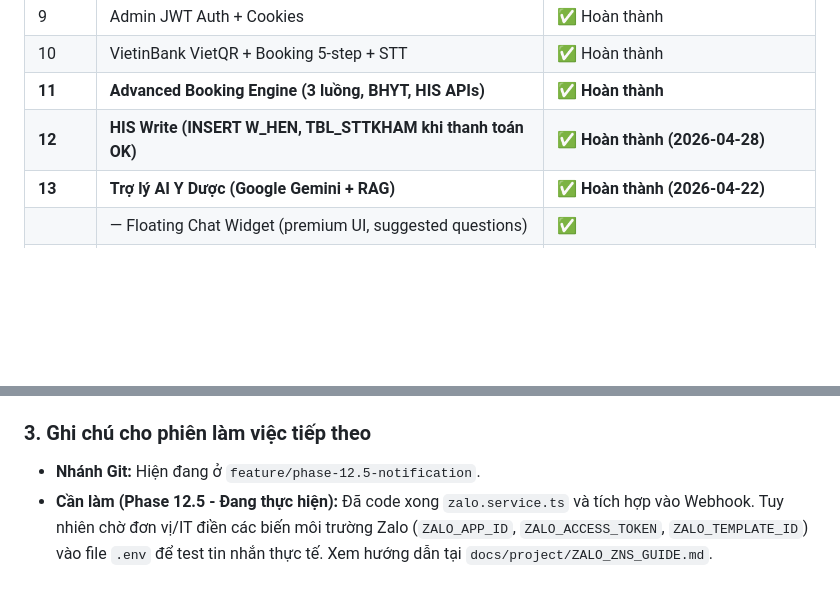
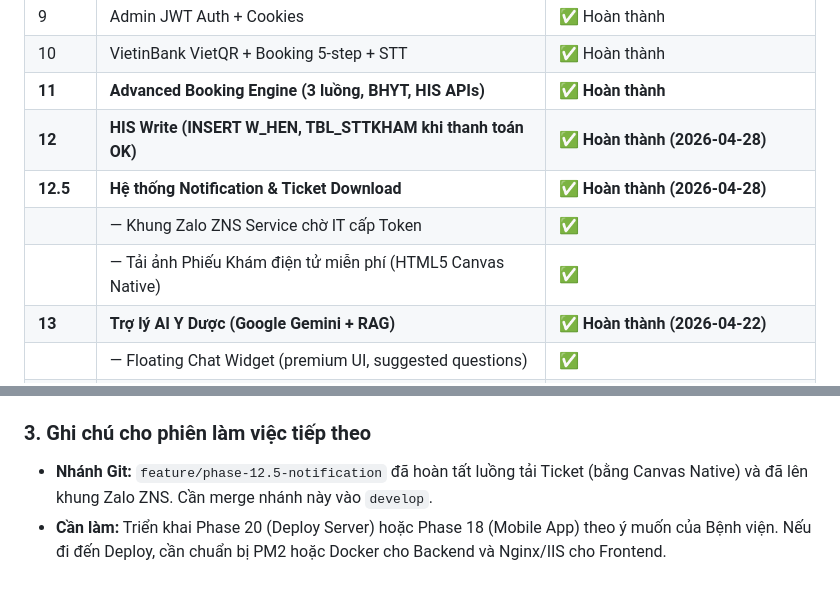
Before and after one commit to jasonmawr/vien-ydhdt-website, a Markdown page: docs/project/MASTER_PLAN.md, 2 parts joined by grey strips. Rendered like a GitHub page; blank space fills up the shorter version.

Commit message:
docs: update MASTER_PLAN.md with phase 12.5 completion

```diff
--- a/docs/project/MASTER_PLAN.md
+++ b/docs/project/MASTER_PLAN.md
@@ -251,6 +251,9 @@ VIETINBANK_CERT_PATH=<optional, mặc định đọc từ docs/>
 | 10 | VietinBank VietQR + Booking 5-step + STT | ✅ Hoàn thành |
 | **11** | **Advanced Booking Engine (3 luồng, BHYT, HIS APIs)** | **✅ Hoàn thành** |
 | **12** | **HIS Write (INSERT W_HEN, TBL_STTKHAM khi thanh toán OK)** | **✅ Hoàn thành (2026-04-28)** |
+| **12.5** | **Hệ thống Notification & Ticket Download** | **✅ Hoàn thành (2026-04-28)** |
+| | — Khung Zalo ZNS Service chờ IT cấp Token | ✅ |
+| | — Tải ảnh Phiếu Khám điện tử miễn phí (HTML5 Canvas Native) | ✅ |
 | **13** | **Trợ lý AI Y Dược (Google Gemini + RAG)** | **✅ Hoàn thành (2026-04-22)** |
 | | — Floating Chat Widget (premium UI, suggested questions) | ✅ |
 | | — Knowledge Base bệnh viện (dịch vụ, giá, giờ, quy trình) | ✅ |
@@ -400,5 +403,5 @@ GEMINI_API_KEY=<your-gemini-api-key>
 - **Số thứ tự (STT):** Tự động sinh số thứ tự từ bảng `MEDI.TBL_STTKHAM` và trả về hiển thị trên Frontend.
 
 ### 3. Ghi chú cho phiên làm việc tiếp theo
-- **Nhánh Git:** Hiện đang ở `feature/phase-12.5-notification`.
-- **Cần làm (Phase 12.5 - Đang thực hiện):** Đã code xong `zalo.service.ts` và tích hợp vào Webhook. Tuy nhiên chờ đơn vị/IT điền các biến môi trường Zalo (`ZALO_APP_ID`, `ZALO_ACCESS_TOKEN`, `ZALO_TEMPLATE_ID`) vào file `.env` để test tin nhắn thực tế. Xem hướng dẫn tại `docs/project/ZALO_ZNS_GUIDE.md`.
+- **Nhánh Git:** `feature/phase-12.5-notification` đã hoàn tất luồng tải Ticket (bằng Canvas Native) và đã lên khung Zalo ZNS. Cần merge nhánh này vào `develop`.
+- **Cần làm:** Triển khai Phase 20 (Deploy Server) hoặc Phase 18 (Mobile App) theo ý muốn của Bệnh viện. Nếu đi đến Deploy, cần chuẩn bị PM2 hoặc Docker cho Backend và Nginx/IIS cho Frontend.
```
